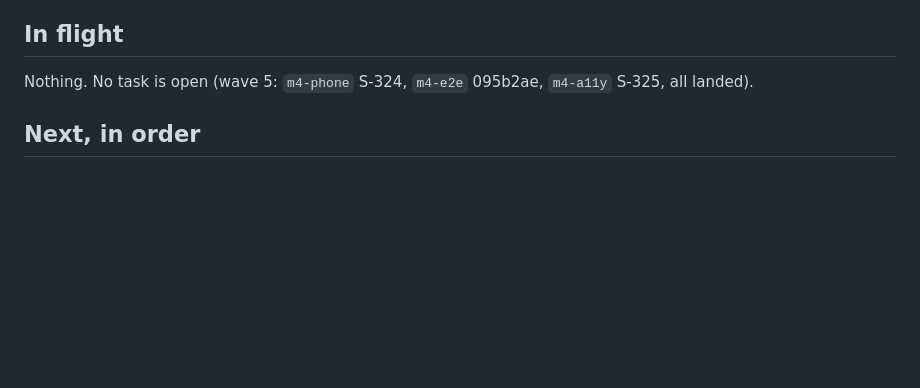
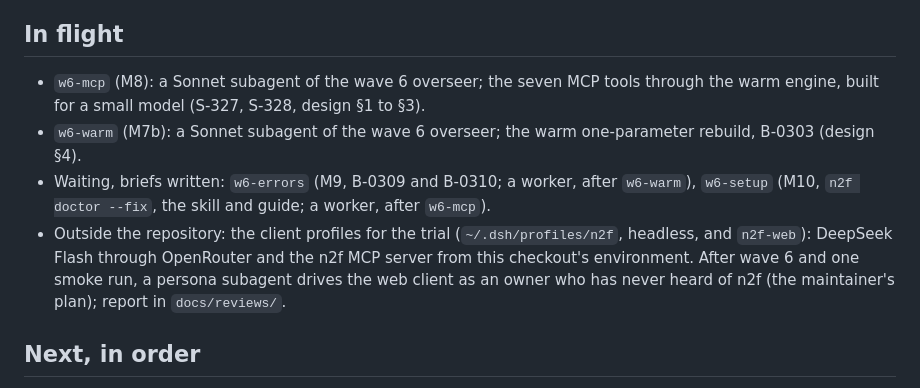
Before and after one commit to osaxma/napkin2factory, a Markdown page: docs/handoffs/v0.9-overseer.md, the part around the change. Drawn GitHub-style; blank space fills up the shorter version.

Commit message:
Handoff: wave 6 tasks in flight
Co-Authored-By: Claude Opus 5.5 <noreply@anthropic.com>
Task: w6-inflight
Task-started: 2026-11-08T11:09:06Z
Task-conflicts: 0

```diff
--- a/docs/handoffs/v0.9-overseer.md
+++ b/docs/handoffs/v0.9-overseer.md
@@ -24,7 +24,10 @@ file, then `make tasks`.
 - Workers: agy Argon quota 0 until 2026-11-14 (strong falls back to Flash); Flash did the fill and hot spots from written designs (the fill needed a review round: benchmark on captured real inputs); a Sonnet subagent built the engine from the design note (about 28 min, one review fix round). deepseek balance about 1.0 USD.
 
 ## In flight
-Nothing. No task is open (wave 5: `m4-phone` S-324, `m4-e2e` 095b2ae, `m4-a11y` S-325, all landed).
+- `w6-mcp` (M8): a Sonnet subagent of the wave 6 overseer; the seven MCP tools through the warm engine, built for a small model (S-327, S-328, design §1 to §3).
+- `w6-warm` (M7b): a Sonnet subagent of the wave 6 overseer; the warm one-parameter rebuild, B-0303 (design §4).
+- Waiting, briefs written: `w6-errors` (M9, B-0309 and B-0310; a worker, after `w6-warm`), `w6-setup` (M10, `n2f doctor --fix`, the skill and guide; a worker, after `w6-mcp`).
+- Outside the repository: the client profiles for the trial (`~/.dsh/profiles/n2f`, headless, and `n2f-web`): DeepSeek Flash through OpenRouter and the n2f MCP server from this checkout's environment. After wave 6 and one smoke run, a persona subagent drives the web client as an owner who has never heard of n2f (the maintainer's plan); report in `docs/reviews/`.
 
 ## Next, in order
 1. Wave 6 (S-327): `w6-mcp` (M8) and `w6-warm` (M7b) first, then `w6-errors` (M9, after `w6-warm`) and `w6-setup` (M10, after `w6-mcp`); then the client wiring and one smoke run (design §7); the boundary (`core/` count, §11 timings, `make check`).
```
